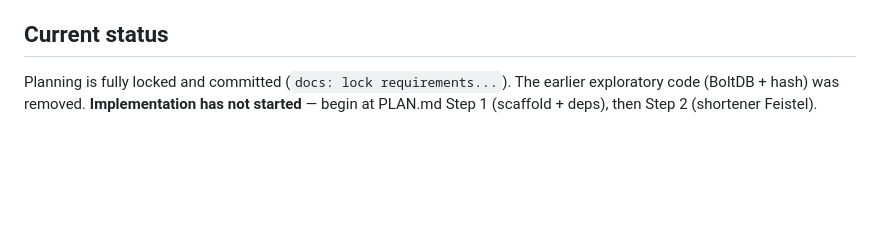
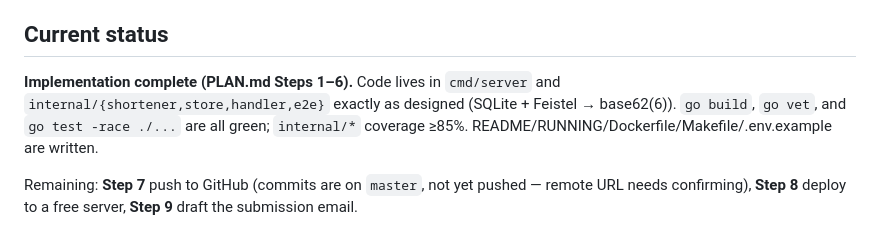
Before and after one commit to TyronNA/short-link, a Markdown page: CLAUDE.md, the part around the change. GitHub-like rendering; blank space fills up the shorter version.

Commit message:
docs: sync status in CLAUDE.md and PLAN.md to reflect completed build
Steps 1-6 are implemented and green; mark them done and note the
remaining push/deploy/email steps. Removes the stale "implementation
not started / BoltDB" notes.

Co-Authored-By: Claude Opus 4.8 (1M context) <noreply@anthropic.com>

```diff
--- a/CLAUDE.md
+++ b/CLAUDE.md
@@ -56,6 +56,10 @@ consumer-side `Store` interface, not a concrete type.
 
 ## Current status
 
-Planning is fully locked and committed (`docs: lock requirements...`). The earlier
-exploratory code (BoltDB + hash) was removed. **Implementation has not started** — begin at
-PLAN.md Step 1 (scaffold + deps), then Step 2 (shortener Feistel).
+**Implementation complete (PLAN.md Steps 1–6).** Code lives in `cmd/server` and
+`internal/{shortener,store,handler,e2e}` exactly as designed (SQLite + Feistel → base62(6)).
+`go build`, `go vet`, and `go test -race ./...` are all green; `internal/*` coverage ≥85%.
+README/RUNNING/Dockerfile/Makefile/.env.example are written.
+
+Remaining: **Step 7** push to GitHub (commits are on `master`, not yet pushed — remote URL
+needs confirming), **Step 8** deploy to a free server, **Step 9** draft the submission email.
```
Also changed, not shown: PLAN.md (+5 -1 lines).
